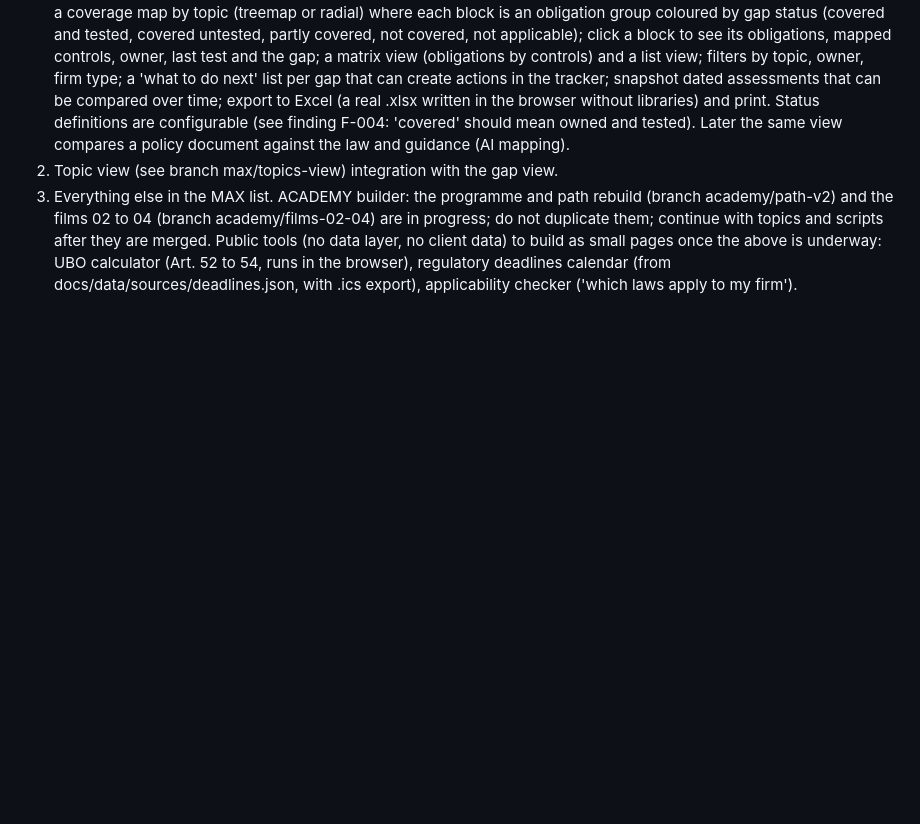
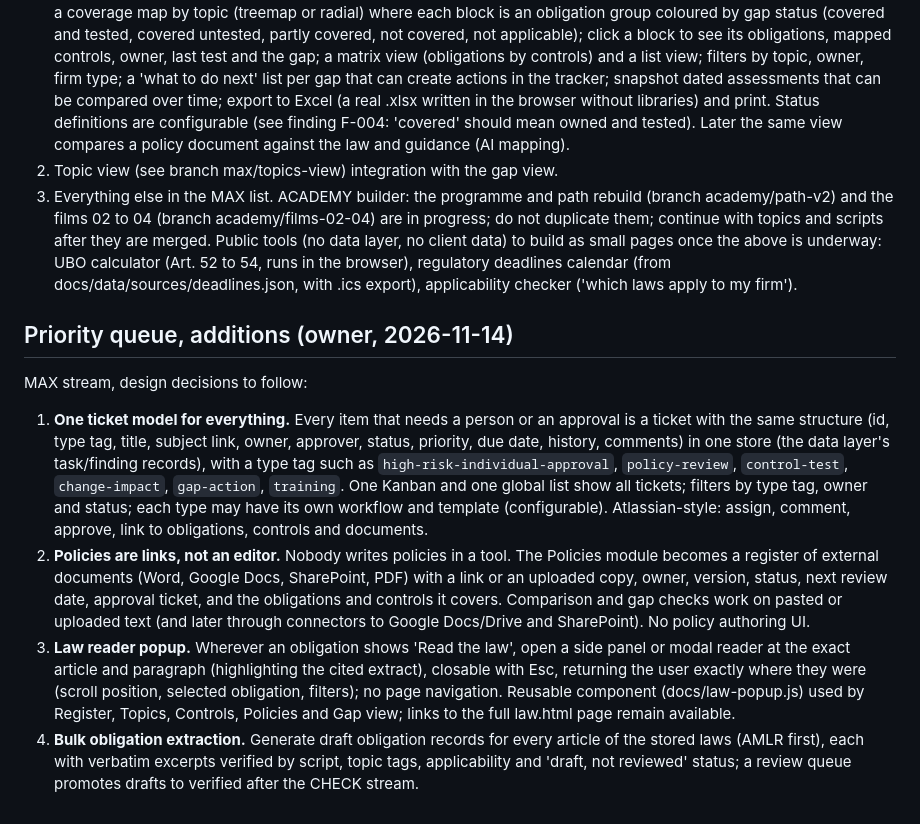
Before and after one commit to cyrilfraselle/RegRadar, a Markdown page: STREAMS.md, the part around the change. GitHub-like rendering; blank space fills up the shorter version.

Commit message:
Streams: ticket model, policies as links, law popup, bulk extraction; maturity table
Co-Authored-By: Claude Sonnet 5.5 <noreply@anthropic.com>

```diff
--- a/STREAMS.md
+++ b/STREAMS.md
@@ -103,3 +103,32 @@ Public tools (no data layer, no client data) to build as small pages once
 the above is underway: UBO calculator (Art. 52 to 54, runs in the browser),
 regulatory deadlines calendar (from docs/data/sources/deadlines.json, with .ics
 export), applicability checker ('which laws apply to my firm').
+
+## Priority queue, additions (owner, 2026-11-14)
+MAX stream, design decisions to follow:
+1. **One ticket model for everything.** Every item that needs a person or an
+   approval is a ticket with the same structure (id, type tag, title, subject
+   link, owner, approver, status, priority, due date, history, comments) in one
+   store (the data layer's task/finding records), with a type tag such as
+   `high-risk-individual-approval`, `policy-review`, `control-test`,
+   `change-impact`, `gap-action`, `training`. One Kanban and one global list
+   show all tickets; filters by type tag, owner and status; each type may have
+   its own workflow and template (configurable). Atlassian-style: assign,
+   comment, approve, link to obligations, controls and documents.
+2. **Policies are links, not an editor.** Nobody writes policies in a tool.
+   The Policies module becomes a register of external documents (Word, Google
+   Docs, SharePoint, PDF) with a link or an uploaded copy, owner, version,
+   status, next review date, approval ticket, and the obligations and controls
+   it covers. Comparison and gap checks work on pasted or uploaded text (and
+   later through connectors to Google Docs/Drive and SharePoint). No policy
+   authoring UI.
+3. **Law reader popup.** Wherever an obligation shows 'Read the law', open a
+   side panel or modal reader at the exact article and paragraph (highlighting
+   the cited extract), closable with Esc, returning the user exactly where they
+   were (scroll position, selected obligation, filters); no page navigation.
+   Reusable component (docs/law-popup.js) used by Register, Topics, Controls,
+   Policies and Gap view; links to the full law.html page remain available.
+4. **Bulk obligation extraction.** Generate draft obligation records for every
+   article of the stored laws (AMLR first), each with verbatim excerpts
+   verified by script, topic tags, applicability and 'draft, not reviewed'
+   status; a review queue promotes drafts to verified after the CHECK stream.
```
Also changed, not shown: strategy/maturity.md (added, +30 -0 lines).
